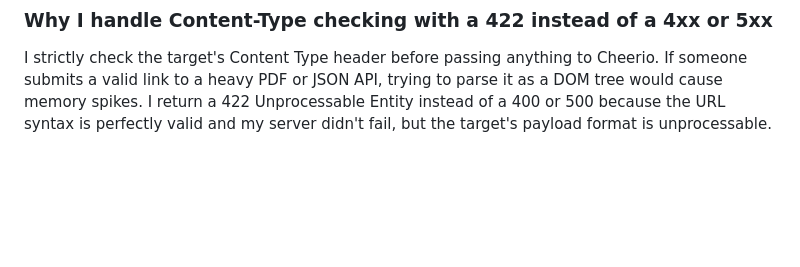
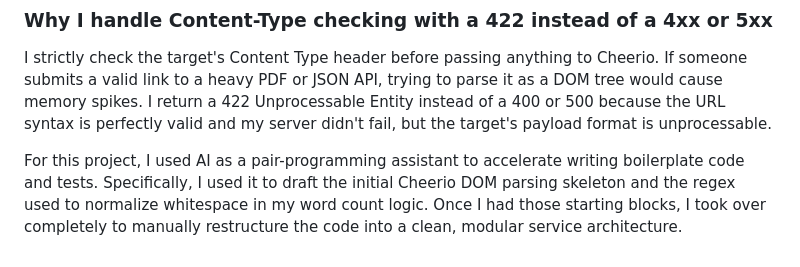
Before and after one commit to swarupio/Auditor, a Markdown page: README.md, the part around the change. Rendered like a GitHub page; blank space fills up the shorter version.

Commit message:
Document AI assistance in project development
Added explanation of AI usage in project development.

```diff
--- a/README.md
+++ b/README.md
@@ -82,3 +82,7 @@ A naive split of raw <body> text includes inline CSS and JS variables, completel
 ### Why I handle Content-Type checking with a 422 instead of a 4xx or 5xx
 
 I strictly check the target's Content Type header before passing anything to Cheerio. If someone submits a valid link to a heavy PDF or JSON API, trying to parse it as a DOM tree would cause memory spikes. I return a 422 Unprocessable Entity instead of a 400 or 500 because the URL syntax is perfectly valid and my server didn't fail, but the target's payload format is unprocessable.
+
+
+
+For this project, I used AI as a pair-programming assistant to accelerate writing boilerplate code and tests. Specifically, I used it to draft the initial Cheerio DOM parsing skeleton and the regex used to normalize whitespace in my word count logic. Once I had those starting blocks, I took over completely to manually restructure the code into a clean, modular service architecture.
```
